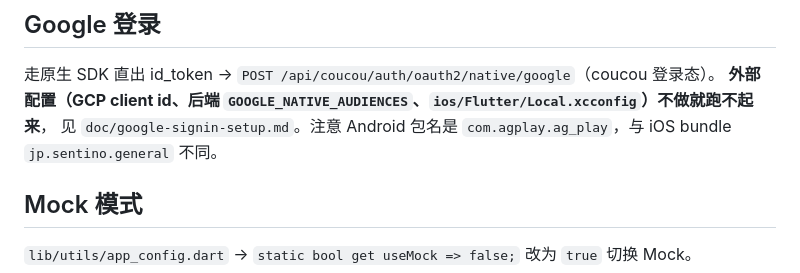
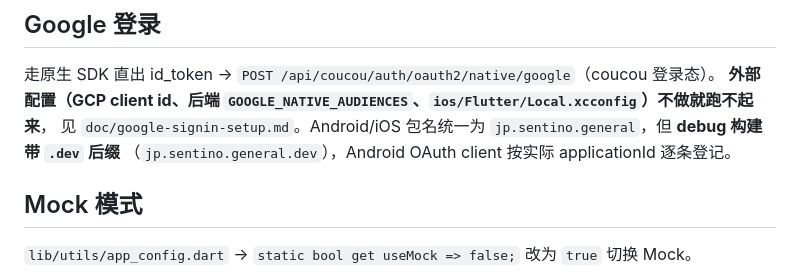
Before and after one commit to sentino-jp/sentino-app-sample, a Markdown page: CLAUDE.md, the part around the change. Rendered like a GitHub page.

```diff
--- a/CLAUDE.md
+++ b/CLAUDE.md
@@ -59,7 +59,8 @@ flutter gen-l10n
 
 走原生 SDK 直出 id_token → `POST /api/coucou/auth/oauth2/native/google`（coucou 登录态）。
 **外部配置（GCP client id、后端 `GOOGLE_NATIVE_AUDIENCES`、`ios/Flutter/Local.xcconfig`）不做就跑不起来**，
-见 `doc/google-signin-setup.md`。注意 Android 包名是 `com.agplay.ag_play`，与 iOS bundle `jp.sentino.general` 不同。
+见 `doc/google-signin-setup.md`。Android/iOS 包名统一为 `jp.sentino.general`，但 **debug 构建带 `.dev` 后缀**
+（`jp.sentino.general.dev`），Android OAuth client 按实际 applicationId 逐条登记。
 
 ## Mock 模式
 
```
Also changed, not shown: doc/google-signin-setup.md (+18 -5 lines).
